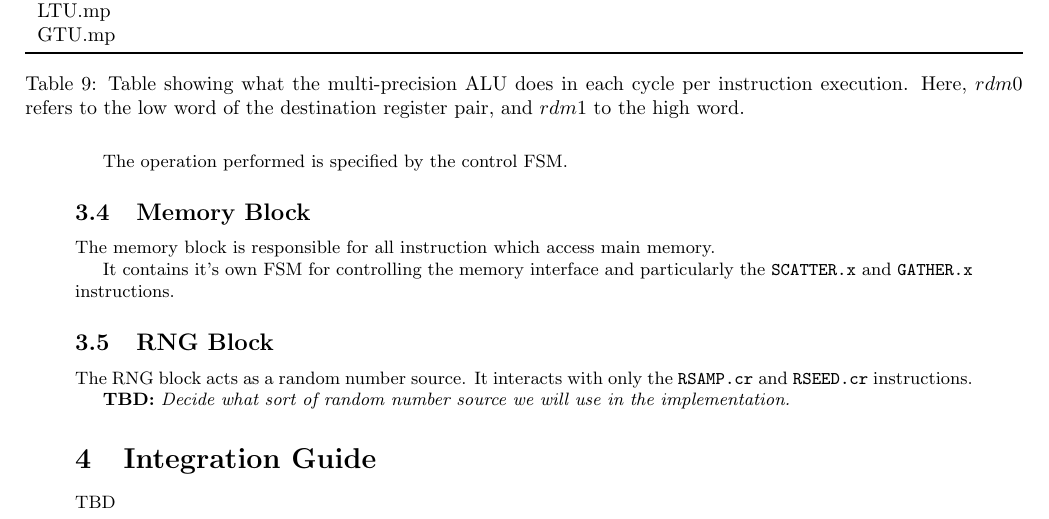
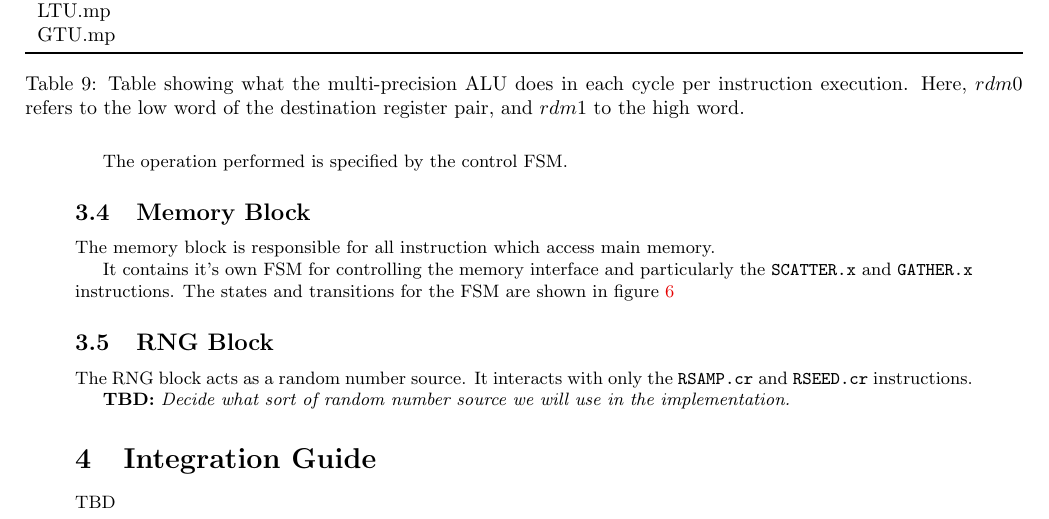
Before and after one commit to scarv/xcrypto, a LaTeX document (docs/ise-implementation.tex): part of page 8 of 9 before the commit and part of page 8 of 10 after it, cut so that both start at the same text. Compiled offline with pdfLaTeX.

Commit message:
Memory block state transition diagram.
 On branch impl/uarch-spec
 Changes to be committed:
	modified:   docs/Makefile
	new file:   docs/diagrams/fsm-load-store.dot
	modified:   docs/ise-implementation.tex

```diff
--- a/docs/ise-implementation.tex
+++ b/docs/ise-implementation.tex
@@ -499,3 +499,5 @@ memory.
 
 It contains it's own FSM for controlling the memory interface
 and particularly the {\tt SCATTER.x} and {\tt GATHER.x} instructions.
+The states and transitions for the FSM are shown in figure
+\ref{fig:mem-block-fsm}
@@ -502,3 +509,5 @@ and particularly the {\tt SCATTER.x} and {\tt GATHER.x} instructions.
+\label{fig:mem-block-fsm}
+\end{figure}
 
 \subsection{RNG Block}
 
```
Also changed, not shown: docs/Makefile, docs/ise-implementation.tex (5 more changed lines), 1 other file.
